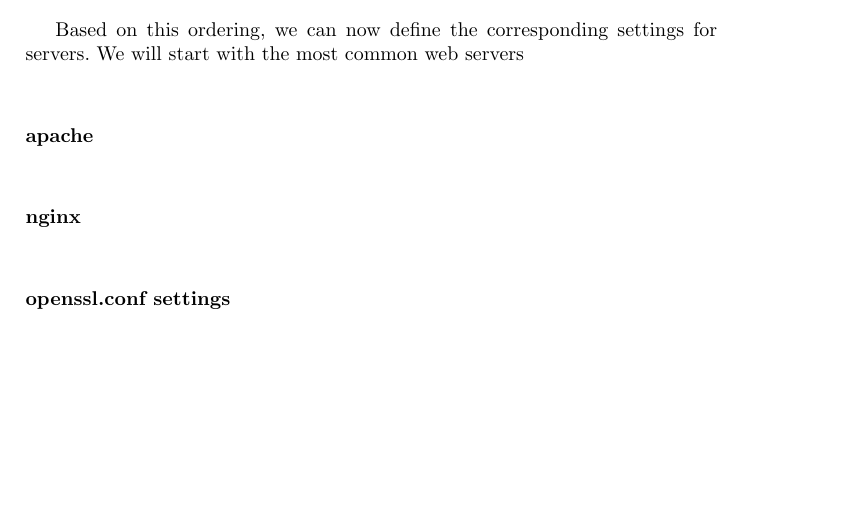
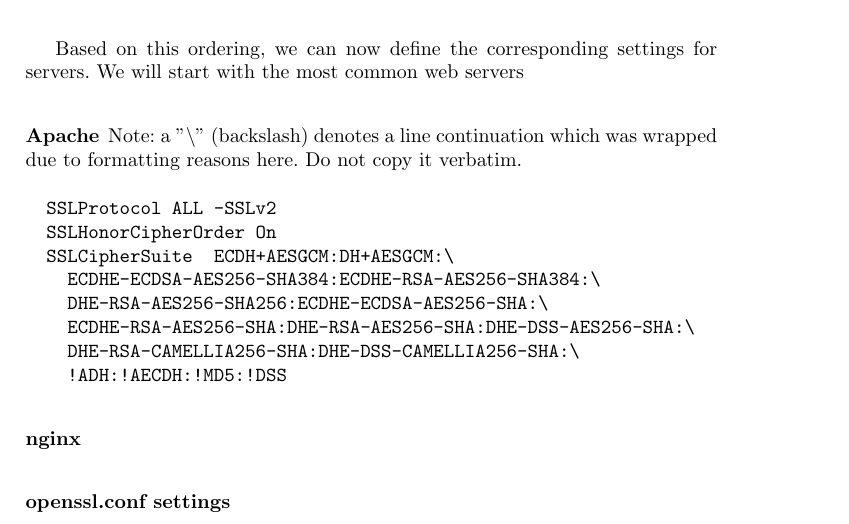
Before and after one commit to BetterCrypto/Applied-Crypto-Hardening, a LaTeX paper (src/applied-crypto-hardening.tex, which reads src/practical_settings.tex): part of page 4 of 5, cut so that both start at the same text, the shorter picture padded with empty space. Compiled offline with pdfLaTeX.

Commit message:
add README for non-git users added apache settings - first version

```diff
--- a/src/practical_settings.tex
+++ b/src/practical_settings.tex
@@ -126,7 +126,24 @@
 
 Based on this ordering, we can now define the corresponding settings for servers. We will start with the most common web servers
 
-\subsubsection{apache}
+\subsubsection{Apache}
+
+Note: a "\textbackslash" (backslash) denotes a line continuation which was wrapped due to formatting reasons here. Do not copy it verbatim.
+
+\begin{verbatim}
+  SSLProtocol ALL -SSLv2
+  SSLHonorCipherOrder On
+  SSLCipherSuite  ECDH+AESGCM:DH+AESGCM:\
+    ECDHE-ECDSA-AES256-SHA384:ECDHE-RSA-AES256-SHA384:\
+    DHE-RSA-AES256-SHA256:ECDHE-ECDSA-AES256-SHA:\
+    ECDHE-RSA-AES256-SHA:DHE-RSA-AES256-SHA:DHE-DSS-AES256-SHA:\
+    DHE-RSA-CAMELLIA256-SHA:DHE-DSS-CAMELLIA256-SHA:\
+    !ADH:!AECDH:!MD5:!DSS
+\end{verbatim}
+
+%XXXX   ECDH+AES256:DH+AES256:ECDH+AES128:DH+AES:ECDH+3DES:DH+3DES:RSA+AES:RSA+3DES:!ADH:!AECDH:!MD5:!DSS
+
+
 
 \subsubsection{nginx}
 
```
Also changed, not shown: README.md.
